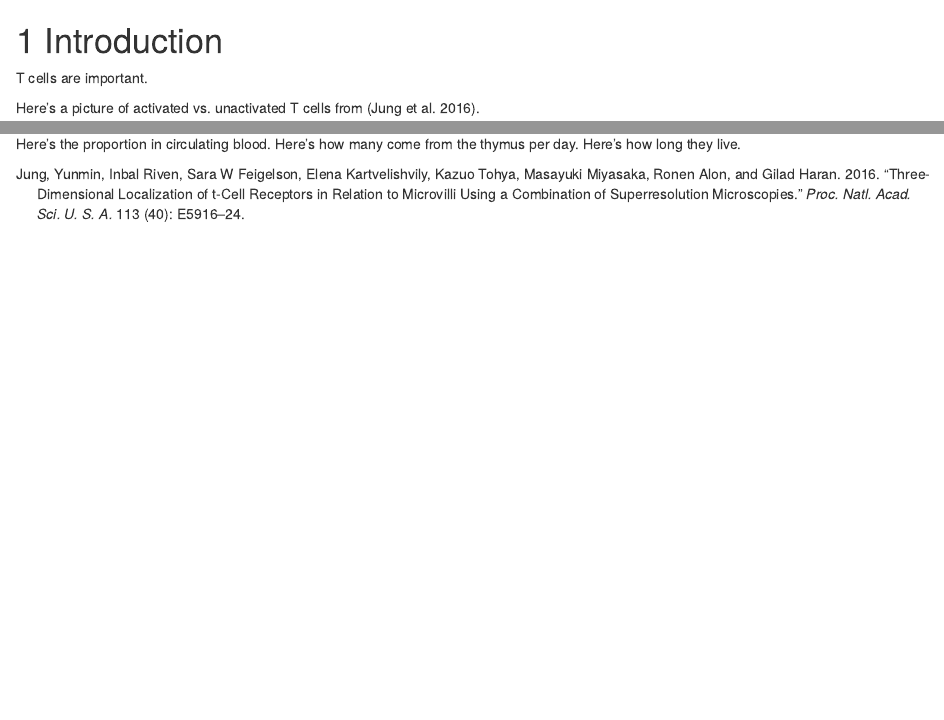
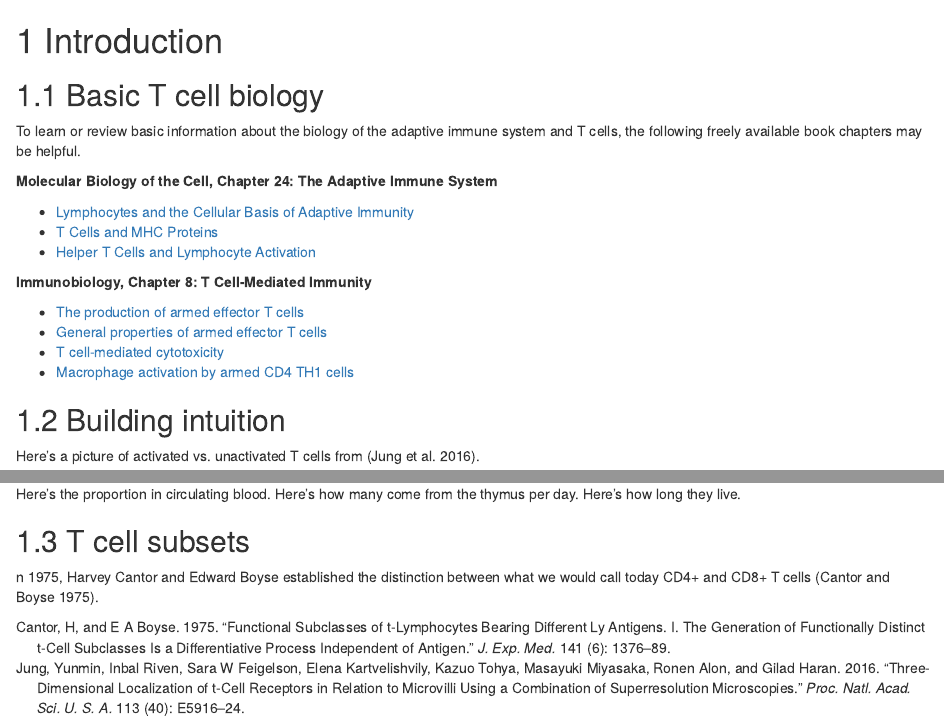
Before and after one commit to hammerlab/t-cell-data, an R Markdown document (Introduction.Rmd): the page in a window 1100 px wide, from its top, and a second part further down, joined at a grey line. Rendered offline with R 4.5, knitr and Pandoc, with nearby package versions; drawn as R Markdown's standard HTML page in place of the format the file asks for.

Commit message:
Start filling in the Introduction

````diff
--- a/Introduction.Rmd
+++ b/Introduction.Rmd
@@ -1,7 +1,22 @@
 # Introduction {#introduction}
 
-T cells are important.
+## Basic T cell biology
+To learn or review basic information about the biology of the adaptive immune system and T cells, the following freely available book chapters may be helpful.
 
+**Molecular Biology of the Cell, Chapter 24: The Adaptive Immune System**
+
+- [Lymphocytes and the Cellular Basis of Adaptive Immunity](https://www.ncbi.nlm.nih.gov/books/NBK26921/)
+- [T Cells and MHC Proteins](https://www.ncbi.nlm.nih.gov/books/NBK26926/)
+- [Helper T Cells and Lymphocyte Activation](https://www.ncbi.nlm.nih.gov/books/NBK26827/)
+
+**Immunobiology, Chapter 8: T Cell-Mediated Immunity**
+
+- [The production of armed effector T cells](https://www.ncbi.nlm.nih.gov/books/NBK27118/)
+- [General properties of armed effector T cells](https://www.ncbi.nlm.nih.gov/books/NBK27149/)
+- [T cell-mediated cytotoxicity](https://www.ncbi.nlm.nih.gov/books/NBK27101/)
+- [Macrophage activation by armed CD4 TH1 cells](https://www.ncbi.nlm.nih.gov/books/NBK27153/)
+
+## Building intuition
 Here's a picture of activated vs. unactivated T cells from [@Jung2016-al].
 
 ```{r sem, fig.align='center', fig.cap='SEM images of resting (A) and effector (B) peripheral blood human T cells. (White scale bars: 1 μm.)', echo=FALSE}
@@ -11,3 +26,6 @@ knitr::include_graphics('images/TcellSEM.jpg')
 TCRs are found in the squiggles. They are x size.
 
 Here's the proportion in circulating blood. Here's how many come from the thymus per day. Here's how long they live.
+
+## T cell subsets
+n 1975, Harvey Cantor and Edward Boyse established the distinction between what we would call today CD4+ and CD8+ T cells [@Cantor1975-le].
````
